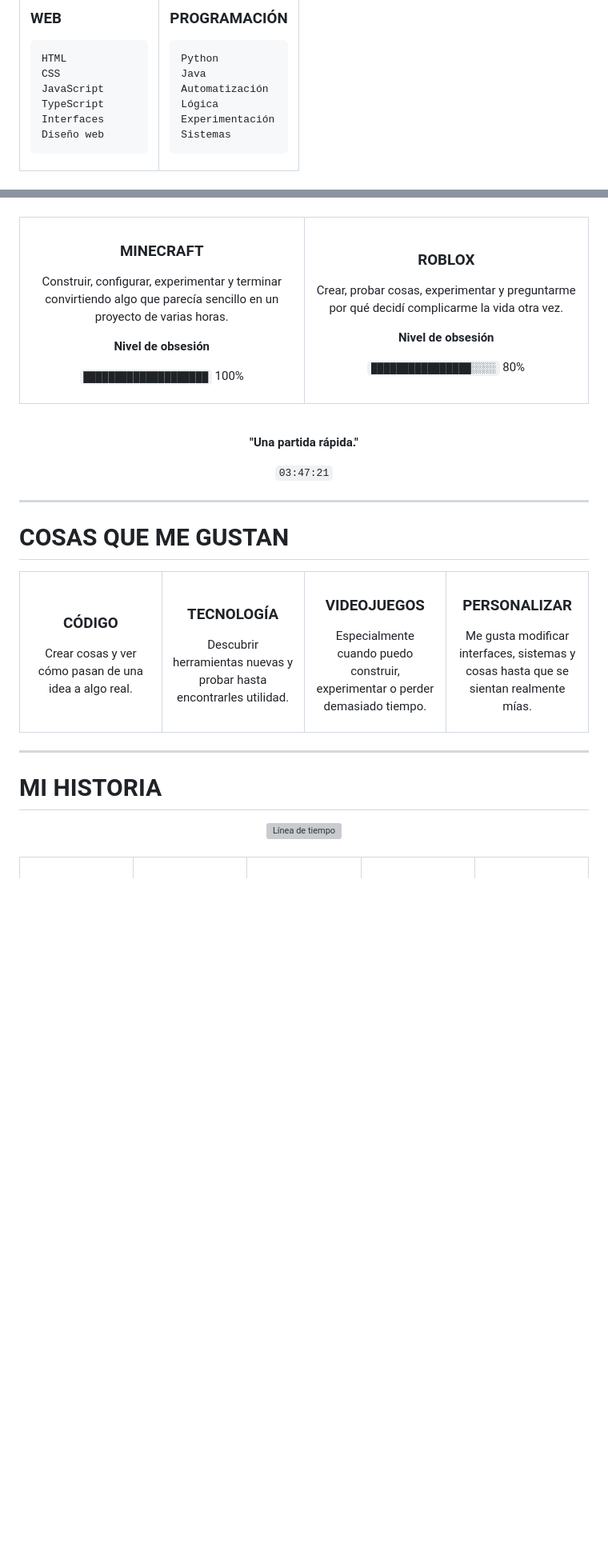
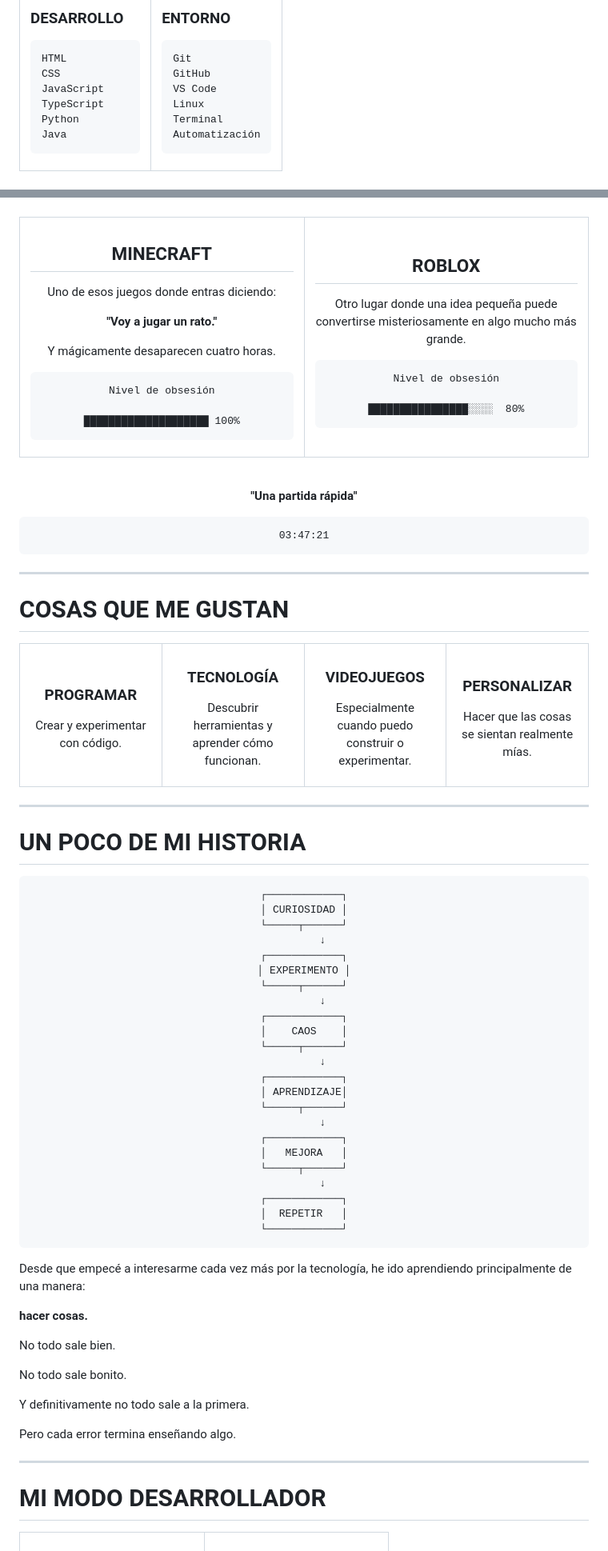
Before and after one commit to Fluxionics/Fluxionics, a Markdown page: README.md, 2 parts joined by grey strips. Shown at 80% size. GitHub-like rendering; blank space fills up the shorter version; grey boxes are pictures that could not be loaded.

````diff
--- a/README.md
+++ b/README.md
@@ -171,13 +196,13 @@ Son herramientas con las que me gusta experimentar.
 
-### WEB
+### DESARROLLO
 
 ```text
 HTML
 CSS
 JavaScript
 TypeScript
-Interfaces
-Diseño web
+Python
+Java
 ```
 
 </td>
@@ -215,27 +294,35 @@ Sistemas
 <table>
 <tr>
 
-<td align="center" width="50%">
+<td width="50%" align="center">
 
-### MINECRAFT
+## MINECRAFT
 
-Construir, configurar, experimentar y terminar convirtiendo algo que parecía sencillo en un proyecto de varias horas.
+Uno de esos juegos donde entras diciendo:
 
-**Nivel de obsesión**
+**"Voy a jugar un rato."**
 
-`████████████████████` 100%
+Y mágicamente desaparecen cuatro horas.
+
+```text
+Nivel de obsesión
+
+████████████████████ 100%
+```
 
 </td>
 
-<td align="center" width="50%">
+<td width="50%" align="center">
 
-### ROBLOX
+## ROBLOX
 
-Crear, probar cosas, experimentar y preguntarme por qué decidí complicarme la vida otra vez.
+Otro lugar donde una idea pequeña puede convertirse misteriosamente en algo mucho más grande.
 
-**Nivel de obsesión**
+```text
+Nivel de obsesión
 
-`████████████████░░░░` 80%
+████████████████░░░░  80%
+```
 
 </td>
 
@@ -246,9 +333,11 @@ Crear, probar cosas, experimentar y preguntarme por qué decidí complicarme la
 
 <div align="center">
 
-**"Una partida rápida."**
+**"Una partida rápida"**
 
-`03:47:21`
+```text
+03:47:21
+```
 
 </div>
 
@@ -261,9 +350,9 @@ Crear, probar cosas, experimentar y preguntarme por qué decidí complicarme la
 
 <td width="25%" align="center">
 
-### CÓDIGO
+### PROGRAMAR
 
-Crear cosas y ver cómo pasan de una idea a algo real.
+Crear y experimentar con código.
 
 </td>
 
@@ -271,7 +360,7 @@ Crear cosas y ver cómo pasan de una idea a algo real.
 
 ### TECNOLOGÍA
 
-Descubrir herramientas nuevas y probar hasta encontrarles utilidad.
+Descubrir herramientas y aprender cómo funcionan.
 
 </td>
 
@@ -279,7 +368,7 @@ Descubrir herramientas nuevas y probar hasta encontrarles utilidad.
 
 ### VIDEOJUEGOS
 
-Especialmente cuando puedo construir, experimentar o perder demasiado tiempo.
+Especialmente cuando puedo construir o experimentar.
 
 </td>
 
@@ -287,7 +376,7 @@ Especialmente cuando puedo construir, experimentar o perder demasiado tiempo.
 
 ### PERSONALIZAR
 
-Me gusta modificar interfaces, sistemas y cosas hasta que se sientan realmente mías.
+Hacer que las cosas se sientan realmente mías.
 
 </td>
 
@@ -296,15 +385,53 @@ Me gusta modificar interfaces, sistemas y cosas hasta que se sientan realmente m
 
 ---
 
-# MI HISTORIA
+# UN POCO DE MI HISTORIA
 
 <div align="center">
 
-<img src="./iconos/timeline.svg" width="95%" alt="Línea de tiempo">
+```text
+┌────────────┐
+│ CURIOSIDAD │
+└─────┬──────┘
+      ↓
+┌────────────┐
+│ EXPERIMENTO │
+└─────┬──────┘
+      ↓
+┌────────────┐
+│    CAOS    │
+└─────┬──────┘
+      ↓
+┌────────────┐
+│ APRENDIZAJE│
+└─────┬──────┘
+      ↓
+┌────────────┐
+│   MEJORA   │
+└─────┬──────┘
+      ↓
+┌────────────┐
+│  REPETIR   │
+└────────────┘
+```
 
 </div>
 
-<br>
+Desde que empecé a interesarme cada vez más por la tecnología, he ido aprendiendo principalmente de una manera:
+
+**hacer cosas.**
+
+No todo sale bien.
+
+No todo sale bonito.
+
+Y definitivamente no todo sale a la primera.
+
+Pero cada error termina enseñando algo.
+
+---
+
+# MI MODO DESARROLLADOR
 
 <table>
 <tr>
````
Also changed, not shown: other parts of README.md (+210 -231 lines).
